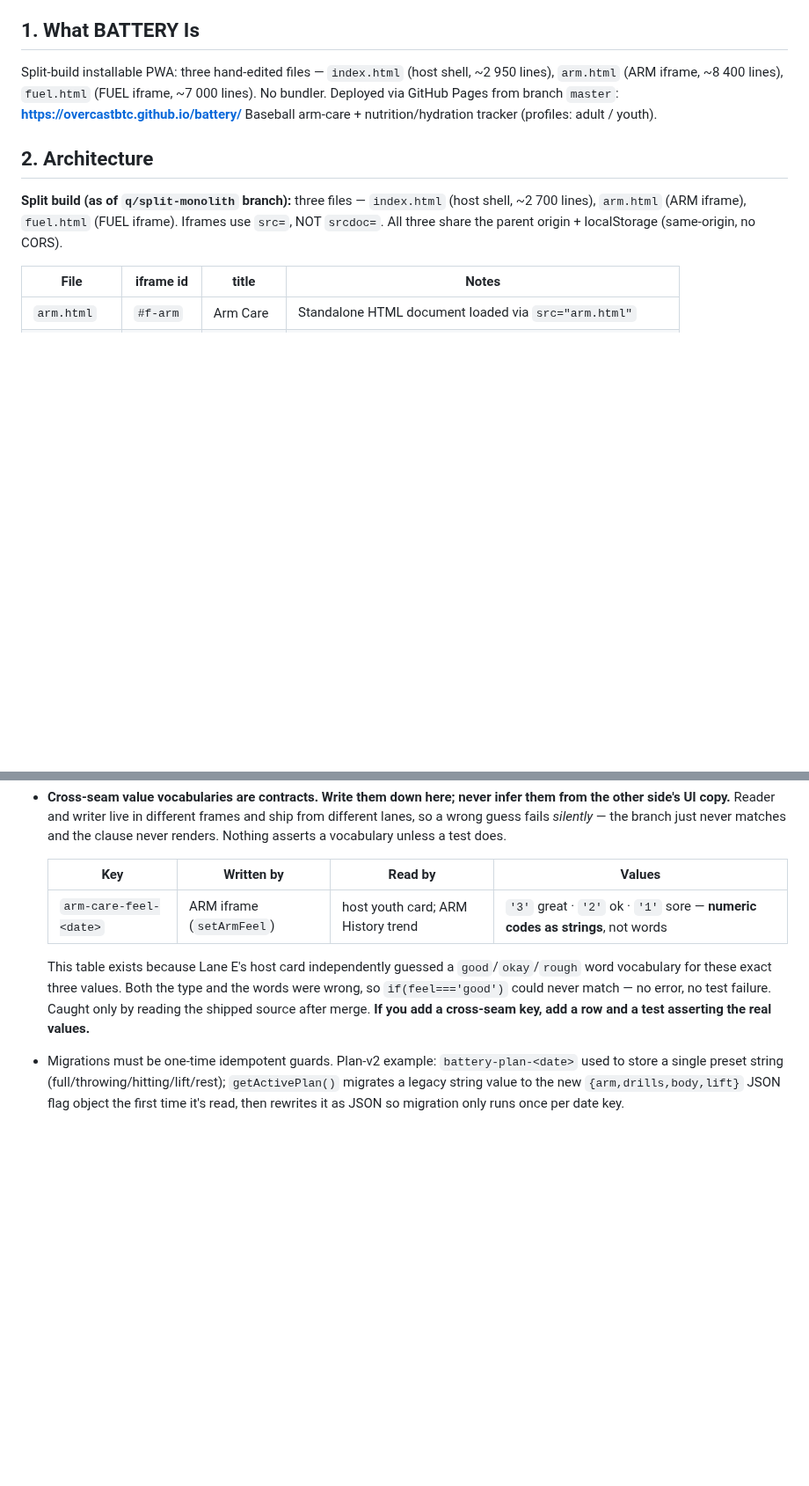
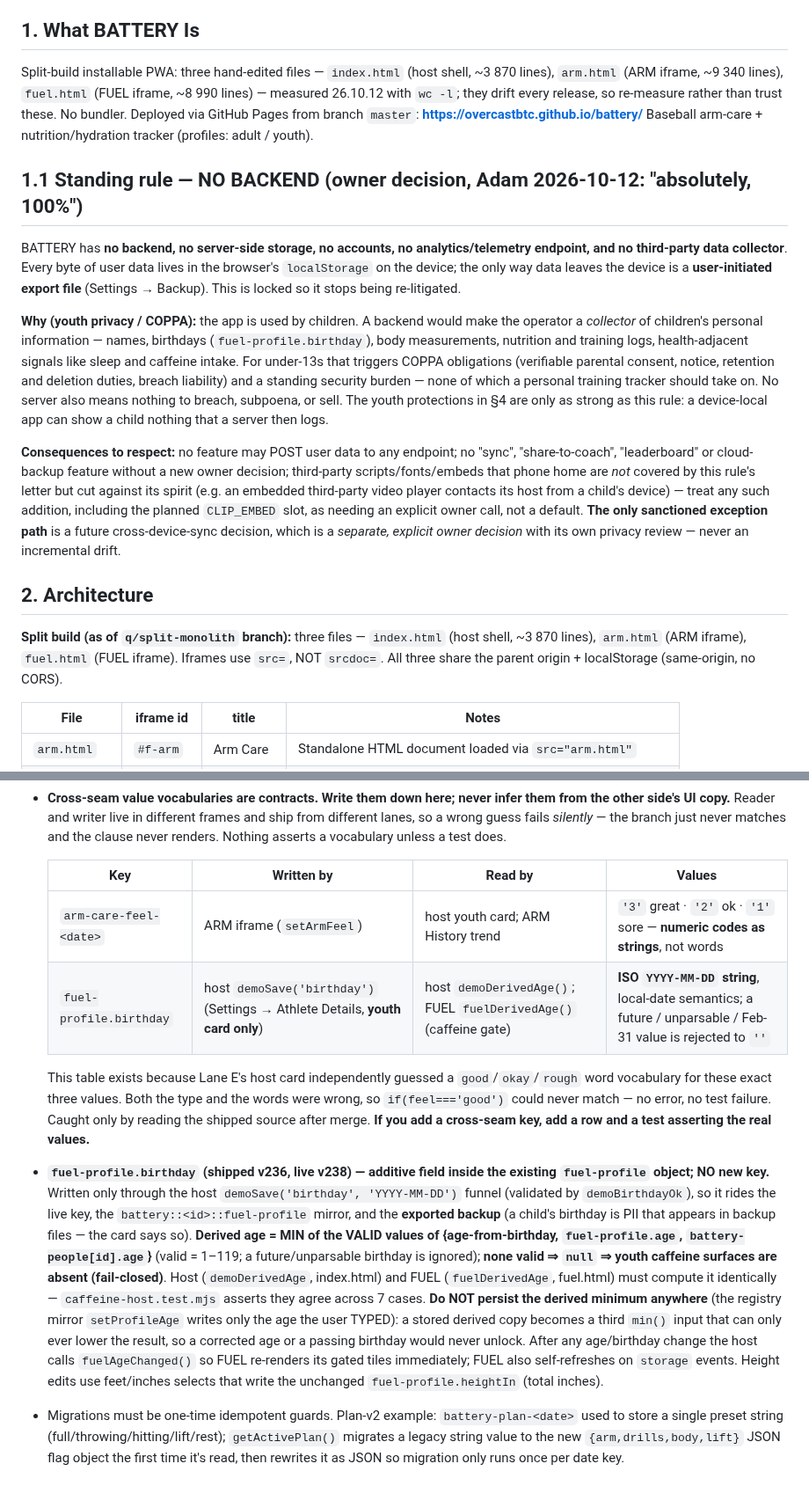
Before and after one commit to OvercastBTC/battery, a Markdown page: CLAUDE.md, 2 parts joined by grey strips. Shown at 88% size. GitHub-like rendering; blank space fills up the shorter version.

```diff
--- a/CLAUDE.md
+++ b/CLAUDE.md
@@ -10,13 +10,28 @@ Project rules in §1–§8 below layer on top; where they conflict, the project
 
 ## 1. What BATTERY Is
 
-Split-build installable PWA: three hand-edited files — `index.html` (host shell, ~2 950 lines), `arm.html` (ARM iframe, ~8 400 lines), `fuel.html` (FUEL iframe, ~7 000 lines). No bundler.
+Split-build installable PWA: three hand-edited files — `index.html` (host shell, ~3 870 lines), `arm.html` (ARM iframe, ~9 340 lines), `fuel.html` (FUEL iframe, ~8 990 lines) — measured 26.10.12 with `wc -l`; they drift every release, so re-measure rather than trust these. No bundler.
 Deployed via GitHub Pages from branch `master`: **<https://overcastbtc.github.io/battery/>**
 Baseball arm-care + nutrition/hydration tracker (profiles: adult / youth).
 
+## 1.1 Standing rule — NO BACKEND (owner decision, Adam 2026-10-12: "absolutely, 100%")
+
+BATTERY has **no backend, no server-side storage, no accounts, no analytics/telemetry endpoint, and no third-party data collector**. Every byte of user data lives in the
+browser's `localStorage` on the device; the only way data leaves the device is a **user-initiated export file** (Settings → Backup). This is locked so it stops being re-litigated.
+
+**Why (youth privacy / COPPA):** the app is used by children. A backend would make the operator a *collector* of children's personal information — names, birthdays
+(`fuel-profile.birthday`), body measurements, nutrition and training logs, health-adjacent signals like sleep and caffeine intake. For under-13s that triggers COPPA obligations
+(verifiable parental consent, notice, retention and deletion duties, breach liability) and a standing security burden — none of which a personal training tracker should take on.
+No server also means nothing to breach, subpoena, or sell. The youth protections in §4 are only as strong as this rule: a device-local app can show a child nothing that a
+server then logs.
+
+**Consequences to respect:** no feature may POST user data to any endpoint; no "sync", "share-to-coach", "leaderboard" or cloud-backup feature without a new owner decision;
+third-party scripts/fonts/embeds that phone home are *not* covered by this rule's letter but cut against its spirit (e.g. an embedded third-party video player contacts its host from a child's device) — treat any such addition, including the planned `CLIP_EMBED` slot, as needing an explicit owner call, not a default. **The only sanctioned exception path** is a
+future cross-device-sync decision, which is a *separate, explicit owner decision* with its own privacy review — never an incremental drift.
+
 ## 2. Architecture
 
-**Split build (as of `q/split-monolith` branch):** three files — `index.html` (host shell, ~2 700 lines), `arm.html` (ARM iframe), `fuel.html` (FUEL iframe). Iframes use `src=`, NOT `srcdoc=`. All three share the parent origin + localStorage (same-origin, no CORS).
+**Split build (as of `q/split-monolith` branch):** three files — `index.html` (host shell, ~3 870 lines), `arm.html` (ARM iframe), `fuel.html` (FUEL iframe). Iframes use `src=`, NOT `srcdoc=`. All three share the parent origin + localStorage (same-origin, no CORS).
 
 | File | iframe id | title | Notes |
 |------|-----------|-------|-------|
@@ -355,8 +370,10 @@ return a negative has not confirmed anything.**
   | Key | Written by | Read by | Values |
   |---|---|---|---|
   | `arm-care-feel-<date>` | ARM iframe (`setArmFeel`) | host youth card; ARM History trend | `'3'` great · `'2'` ok · `'1'` sore — **numeric codes as strings**, not words |
+  | `fuel-profile.birthday` | host `demoSave('birthday')` (Settings → Athlete Details, **youth card only**) | host `demoDerivedAge()`; FUEL `fuelDerivedAge()` (caffeine gate) | **ISO `YYYY-MM-DD` string**, local-date semantics; a future / unparsable / Feb-31 value is rejected to `''` |
 
   This table exists because Lane E's host card independently guessed a `good`/`okay`/`rough` word vocabulary for these exact three values. Both the type and the words were wrong, so `if(feel==='good')` could never match — no error, no test failure. Caught only by reading the shipped source after merge. **If you add a cross-seam key, add a row and a test asserting the real values.**
+- **`fuel-profile.birthday` (shipped v236, live v238) — additive field inside the existing `fuel-profile` object; NO new key.** Written only through the host `demoSave('birthday', 'YYYY-MM-DD')` funnel (validated by `demoBirthdayOk`), so it rides the live key, the `battery::<id>::fuel-profile` mirror, and the **exported backup** (a child's birthday is PII that appears in backup files — the card says so). **Derived age = MIN of the VALID values of {age-from-birthday, `fuel-profile.age`, `battery-people[id].age`}** (valid = 1–119; a future/unparsable birthday is ignored); **none valid ⇒ `null` ⇒ youth caffeine surfaces are absent (fail-closed)**. Host (`demoDerivedAge`, index.html) and FUEL (`fuelDerivedAge`, fuel.html) must compute it identically — `caffeine-host.test.mjs` asserts they agree across 7 cases. **Do NOT persist the derived minimum anywhere** (the registry mirror `setProfileAge` writes only the age the user TYPED): a stored derived copy becomes a third `min()` input that can only ever lower the result, so a corrected age or a passing birthday would never unlock. After any age/birthday change the host calls `fuelAgeChanged()` so FUEL re-renders its gated tiles immediately; FUEL also self-refreshes on `storage` events. Height edits use feet/inches selects that write the unchanged `fuel-profile.heightIn` (total inches).
 - Migrations must be one-time idempotent guards. Plan-v2 example: `battery-plan-<date>` used to store a single preset string (full/throwing/hitting/lift/rest); `getActivePlan()` migrates a legacy string value to the new `{arm,drills,body,lift}` JSON flag object the first time it's read, then rewrites it as JSON so migration only runs once per date key.
 
 ## 7.5 Active-date / date context (the 4.1 fix — v185–v187)
```
Also changed, not shown: docs/APP-SPEC.md (+23 -8 lines).
